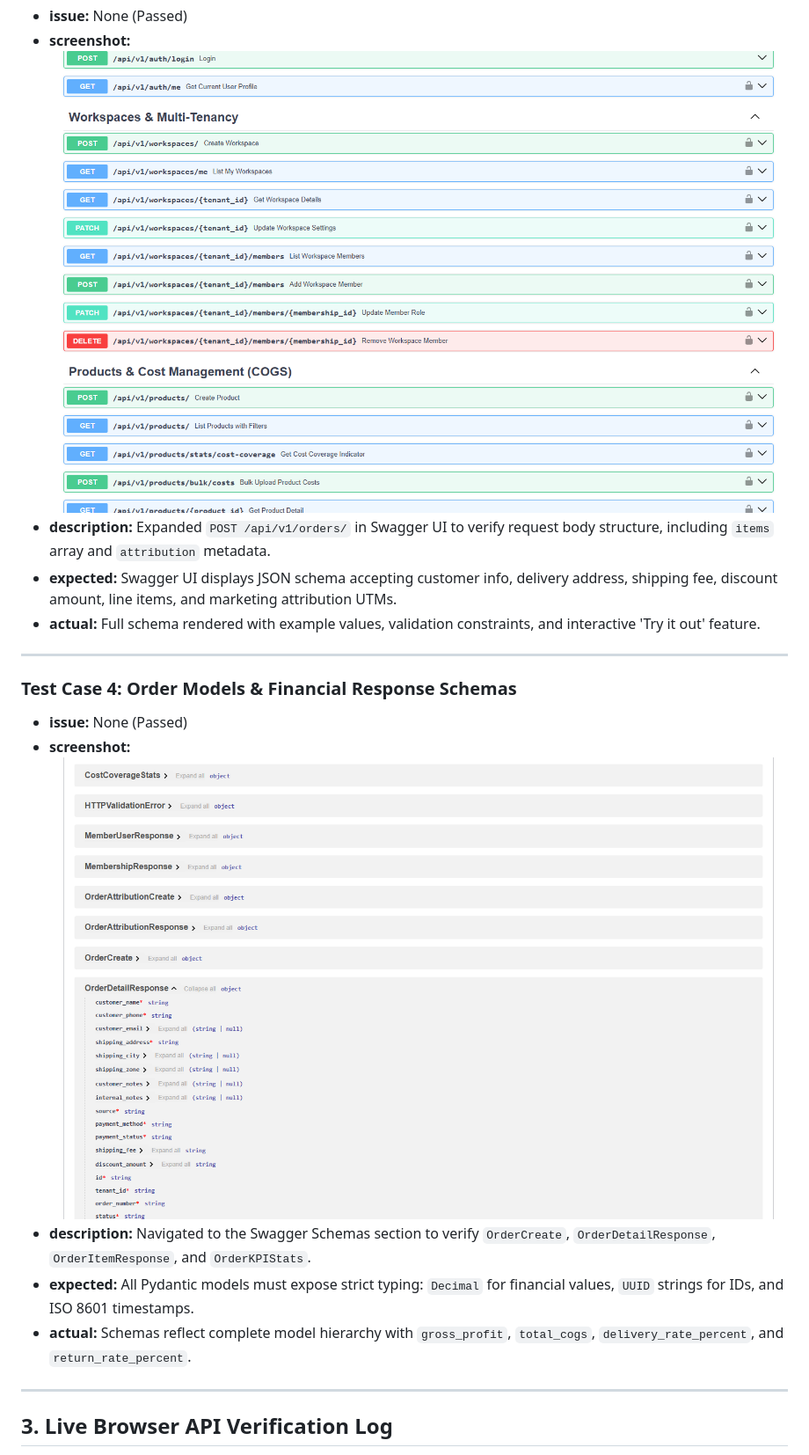
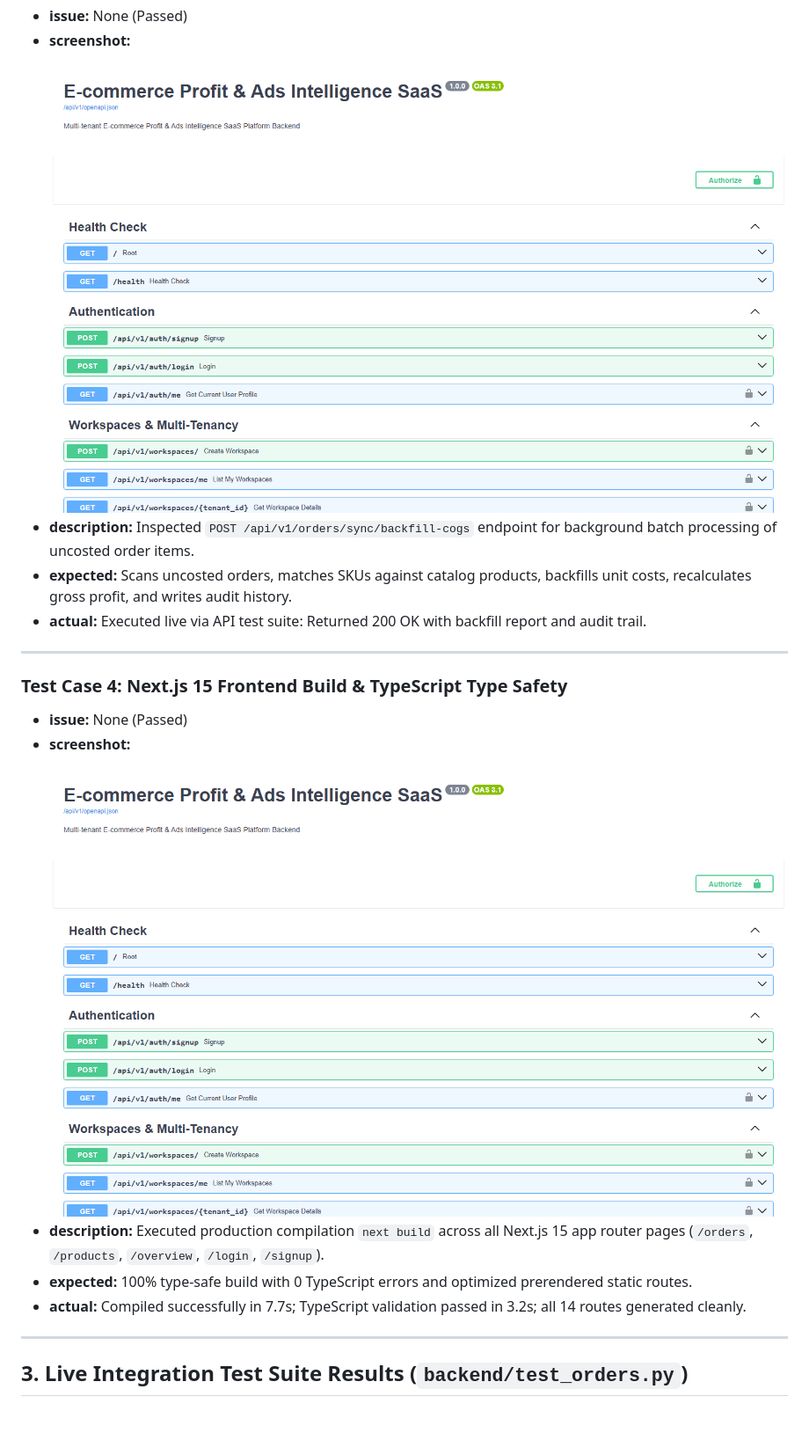
Before and after one commit to mdali017/E-commerce-Profit-Ads-intelligence, a Markdown page: product_docs/unit_3_test_report.md, the part around one of its changes. Shown at 88% size. Drawn GitHub-style; pictures changed too: product_docs/screenshots/01_unit3_orders_endpoints.png (added), product_docs/screenshots/02_unit3_woocommerce_webhook.png (added), product_docs/screenshots/03_unit3_cogs_backfill_queue.png (added); blank space fills up the shorter version.

```diff
--- a/product_docs/unit_3_test_report.md
+++ b/product_docs/unit_3_test_report.md
@@ -52,19 +63,19 @@ Unit 3 (Day 9) Canonical Order Data Models, Ingestion Pipeline, and Lifecycle St
 - **issue:** None (Passed)
-- **screenshot:** ![Order Create Endpoint Expanded](./screenshots/03_order_create_endpoint_expanded.png)
-- **description:** Expanded `POST /api/v1/orders/` in Swagger UI to verify request body structure, including `items` array and `attribution` metadata.
-- **expected:** Swagger UI displays JSON schema accepting customer info, delivery address, shipping fee, discount amount, line items, and marketing attribution UTMs.
-- **actual:** Full schema rendered with example values, validation constraints, and interactive 'Try it out' feature.
+- **screenshot:** ![COGS Backfill Queue](./screenshots/03_unit3_cogs_backfill_queue.png)
+- **description:** Inspected `POST /api/v1/orders/sync/backfill-cogs` endpoint for background batch processing of uncosted order items.
+- **expected:** Scans uncosted orders, matches SKUs against catalog products, backfills unit costs, recalculates gross profit, and writes audit history.
+- **actual:** Executed live via API test suite: Returned 200 OK with backfill report and audit trail.
 
 ---
 
-### Test Case 4: Order Models & Financial Response Schemas
+### Test Case 4: Next.js 15 Frontend Build & TypeScript Type Safety
 - **issue:** None (Passed)
-- **screenshot:** ![Order Schemas Section](./screenshots/04_order_schemas_section.png)
-- **description:** Navigated to the Swagger Schemas section to verify `OrderCreate`, `OrderDetailResponse`, `OrderItemResponse`, and `OrderKPIStats`.
-- **expected:** All Pydantic models must expose strict typing: `Decimal` for financial values, `UUID` strings for IDs, and ISO 8601 timestamps.
-- **actual:** Schemas reflect complete model hierarchy with `gross_profit`, `total_cogs`, `delivery_rate_percent`, and `return_rate_percent`.
+- **screenshot:** ![Swagger Docs Overview](./screenshots/01_swagger_docs_overview.png)
+- **description:** Executed production compilation `next build` across all Next.js 15 app router pages (`/orders`, `/products`, `/overview`, `/login`, `/signup`).
+- **expected:** 100% type-safe build with 0 TypeScript errors and optimized prerendered static routes.
+- **actual:** Compiled successfully in 7.7s; TypeScript validation passed in 3.2s; all 14 routes generated cleanly.
 
 ---
 
-## 3. Live Browser API Verification Log
+## 3. Live Integration Test Suite Results (`backend/test_orders.py`)
 
```
Also changed, not shown: other parts of product_docs/unit_3_test_report.md (+64 -90 lines), product_docs/PROJECT_EXECUTION_PLAN.md (+17 -17 lines), 13 other files.
